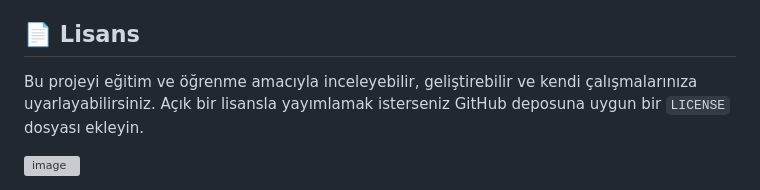
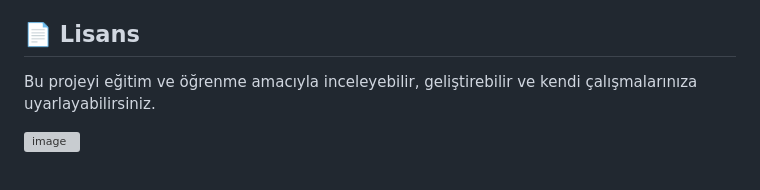
Before and after one commit to nuritiras/expanded_flexible_app, a Markdown page: README.md, the part around the change. Drawn GitHub-style; grey boxes are pictures that could not be loaded.

```diff
--- a/README.md
+++ b/README.md
@@ -175,7 +175,6 @@ arayüz tasarımı konularını anlatmak için kullanılabilir.
 ## 📄 Lisans
 
 Bu projeyi eğitim ve öğrenme amacıyla inceleyebilir, geliştirebilir ve
-kendi çalışmalarınıza uyarlayabilirsiniz. Açık bir lisansla yayımlamak
-isterseniz GitHub deposuna uygun bir `LICENSE` dosyası ekleyin.
+kendi çalışmalarınıza uyarlayabilirsiniz.
 
 <img width="798" height="1600" alt="image" src="https://github.com/user-attachments/assets/1fe5b766-9cb1-46c4-909a-a93c5850f497" />
```
